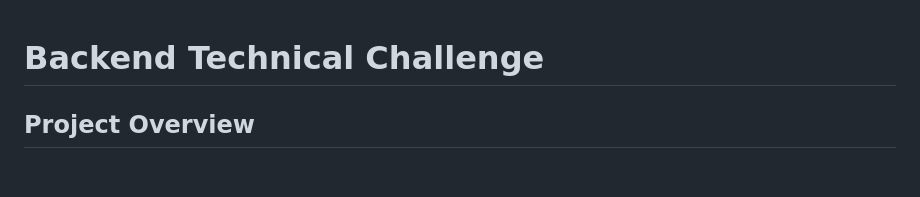
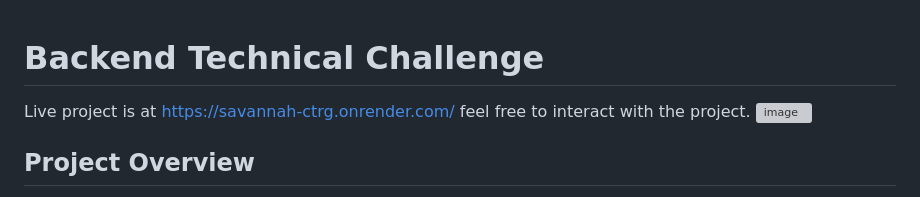
Before and after one commit to calvincetom/savannah, a Markdown page: README.md, the part around one of its changes. Rendered like a GitHub page; blank space fills up the shorter version; grey boxes are pictures that could not be loaded.

Commit message:
Update README.md and include image screenshots

```diff
--- a/README.md
+++ b/README.md
@@ -1,4 +1,7 @@
 # Backend Technical Challenge
+Live project is at https://savannah-ctrg.onrender.com/ feel free to interact with the project.
+![image](https://github.com/user-attachments/assets/1e160378-14c2-47c6-9d98-e4971db0f036)
+
 
 ## Project Overview
 
```
Also changed, not shown: other parts of README.md (+2 -0 lines).
